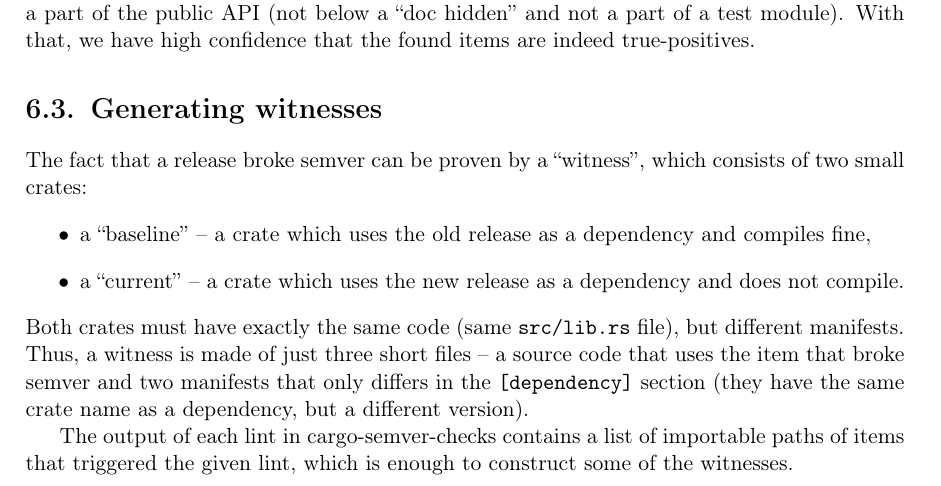
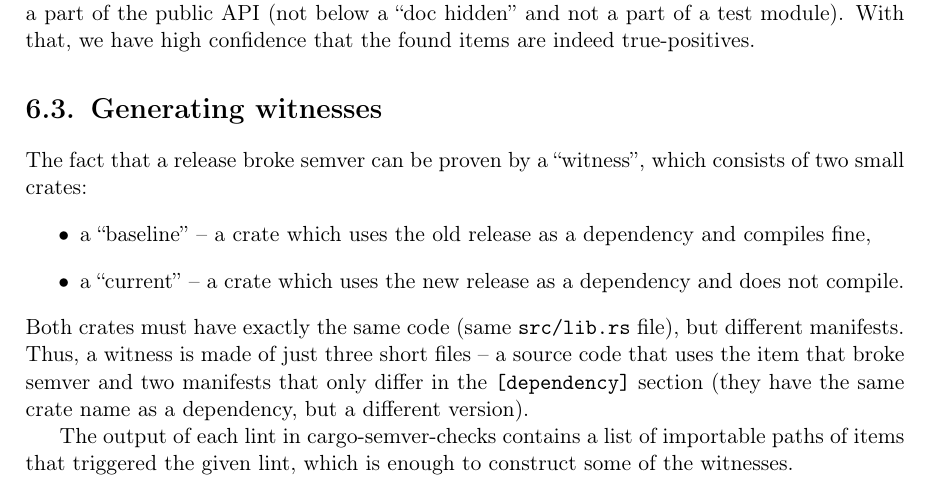
Before and after one commit to tonowak/bachelors-thesis, a LaTeX thesis (thesis-en.tex): part of page 32 of 43, cut so that both start at the same text. Compiled offline with pdfLaTeX.

Commit message:
Update thesis-en.tex
Co-authored-by: Bartosz Smolarczyk <92160712+SmolSir@users.noreply.github.com>

```diff
--- a/thesis-en.tex
+++ b/thesis-en.tex
@@ -854,7 +854,7 @@ which consists of two small crates:
 Both crates must have exactly the same code (same \texttt{src/lib.rs} file),
 but different manifests.
 Thus, a witness is made of just three short files -- a source code that uses the item that
-broke semver and two manifests that only differs in the \texttt{[dependency]} section
+broke semver and two manifests that only differ in the \texttt{[dependency]} section
 (they have the same crate name as a dependency, but a different version).
 
 The output of each lint in cargo-semver-checks contains a list of importable paths
```
